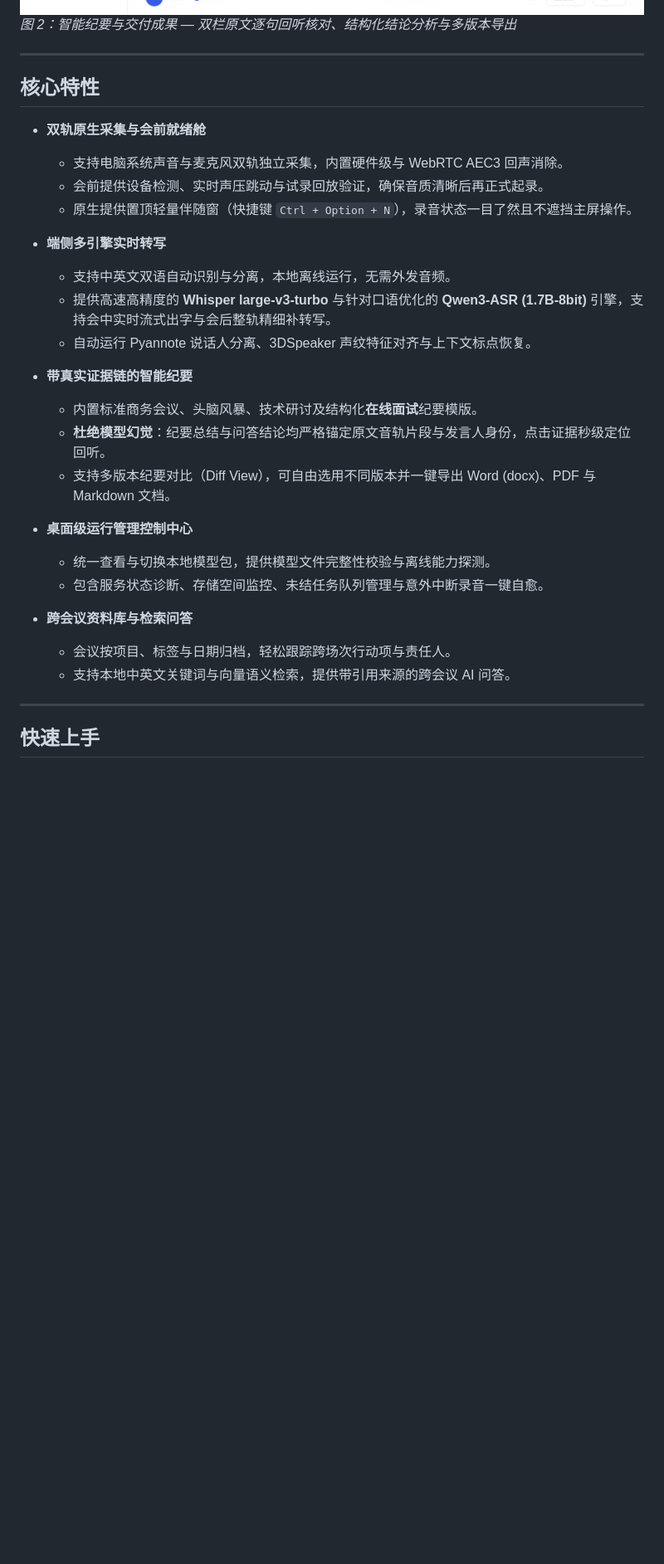
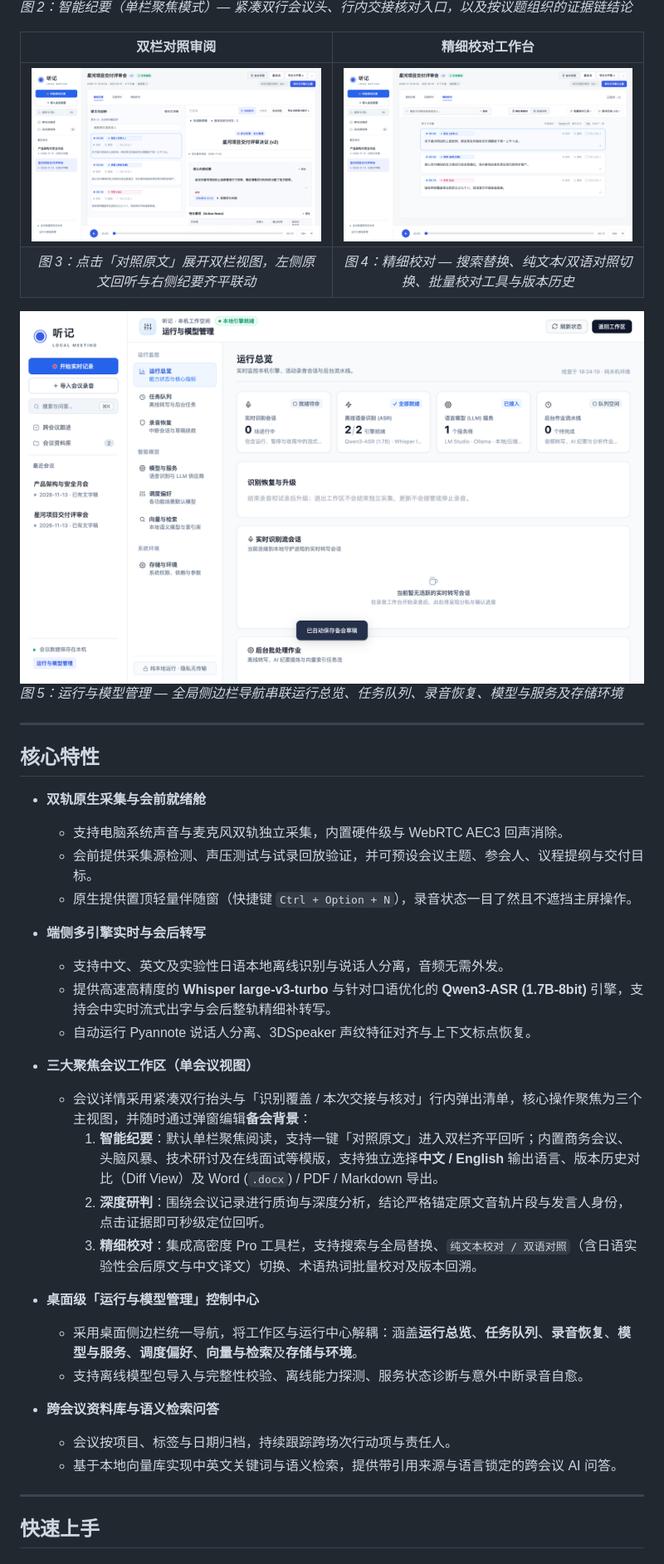
Before and after one commit to rfchu/meeting-local, a Markdown page: README.md, the part around one of its changes. Shown at 83% size. Drawn GitHub-style; pictures changed too: assets/screenshots/02-side-by-side-review.png, assets/screenshots/03-meeting-outcomes.png, assets/screenshots/04-runtime-management.png; blank space fills up the shorter version.

```diff
--- a/README.md
+++ b/README.md
@@ -9,6 +11,14 @@
 
 ![智能纪要与交付成果](assets/screenshots/03-meeting-outcomes.png)
-*图 2：智能纪要与交付成果 — 双栏原文逐句回听核对、结构化结论分析与多版本导出*
+*图 2：智能纪要（单栏聚焦模式）— 紧凑双行会议头、行内交接核对入口，以及按议题组织的证据链结论*
+
+| 双栏对照审阅 | 精细校对工作台 |
+| :---: | :---: |
+| ![智能纪要双栏对照](assets/screenshots/02-side-by-side-review.png) | ![精细校对工作台](assets/screenshots/05-transcript-proofing.png) |
+| *图 3：点击「对照原文」展开双栏视图，左侧原文回听与右侧纪要齐平联动* | *图 4：精细校对 — 搜索替换、纯文本/双语对照切换、批量校对工具与版本历史* |
+
+![运行与模型管理控制中心](assets/screenshots/04-runtime-management.png)
+*图 5：运行与模型管理 — 全局侧边栏导航串联运行总览、任务队列、录音恢复、模型与服务及存储环境*
 
 ---
 
@@ -16,26 +26,27 @@
 
 - **双轨原生采集与会前就绪舱**
   - 支持电脑系统声音与麦克风双轨独立采集，内置硬件级与 WebRTC AEC3 回声消除。
-  - 会前提供设备检测、实时声压跳动与试录回放验证，确保音质清晰后再正式起录。
+  - 会前提供采集源检测、声压测试与试录回放验证，并可预设会议主题、参会人、议程提纲与交付目标。
   - 原生提供置顶轻量伴随窗（快捷键 `Ctrl + Option + N`），录音状态一目了然且不遮挡主屏操作。
 
-- **端侧多引擎实时转写**
-  - 支持中英文双语自动识别与分离，本地离线运行，无需外发音频。
+- **端侧多引擎实时与会后转写**
+  - 支持中文、英文及实验性日语本地离线识别与说话人分离，音频无需外发。
   - 提供高速高精度的 **Whisper large-v3-turbo** 与针对口语优化的 **Qwen3-ASR (1.7B-8bit)** 引擎，支持会中实时流式出字与会后整轨精细补转写。
   - 自动运行 Pyannote 说话人分离、3DSpeaker 声纹特征对齐与上下文标点恢复。
 
-- **带真实证据链的智能纪要**
-  - 内置标准商务会议、头脑风暴、技术研讨及结构化**在线面试**纪要模版。
-  - **杜绝模型幻觉**：纪要总结与问答结论均严格锚定原文音轨片段与发言人身份，点击证据秒级定位回听。
-  - 支持多版本纪要对比（Diff View），可自由选用不同版本并一键导出 Word (docx)、PDF 与 Markdown 文档。
+- **三大聚焦会议工作区（单会议视图）**
+  - 会议详情采用紧凑双行抬头与「识别覆盖 / 本次交接与核对」行内弹出清单，核心操作聚焦为三个主视图，并随时通过弹窗编辑**备会背景**：
+    1. **智能纪要**：默认单栏聚焦阅读，支持一键「对照原文」进入双栏齐平回听；内置商务会议、头脑风暴、技术研讨及在线面试等模版，支持独立选择**中文 / English** 输出语言、版本历史对比（Diff View）及 Word (`.docx`) / PDF / Markdown 导出。
+    2. **深度研判**：围绕会议记录进行质询与深度分析，结论严格锚定原文音轨片段与发言人身份，点击证据即可秒级定位回听。
+    3. **精细校对**：集成高密度 Pro 工具栏，支持搜索与全局替换、`纯文本校对 / 双语对照`（含日语实验性会后原文与中文译文）切换、术语热词批量校对及版本回溯。
 
-- **桌面级运行管理控制中心**
-  - 统一查看与切换本地模型包，提供模型文件完整性校验与离线能力探测。
-  - 包含服务状态诊断、存储空间监控、未结任务队列管理与意外中断录音一键自愈。
+- **桌面级「运行与模型管理」控制中心**
+  - 采用桌面侧边栏统一导航，将工作区与运行中心解耦：涵盖**运行总览**、**任务队列**、**录音恢复**、**模型与服务**、**调度偏好**、**向量与检索**及**存储与环境**。
+  - 支持离线模型包导入与完整性校验、离线能力探测、服务状态诊断与意外中断录音自愈。
 
-- **跨会议资料库与检索问答**
-  - 会议按项目、标签与日期归档，轻松跟踪跨场次行动项与责任人。
-  - 支持本地中英文关键词与向量语义检索，提供带引用来源的跨会议 AI 问答。
+- **跨会议资料库与语义检索问答**
+  - 会议按项目、标签与日期归档，持续跟踪跨场次行动项与责任人。
+  - 基于本地向量库实现中英文关键词与语义检索，提供带引用来源与语言锁定的跨会议 AI 问答。
 
 ---
 
```
Also changed, not shown: other parts of README.md (+24 -8 lines), assets/screenshots/01-recording-workbench.png.
